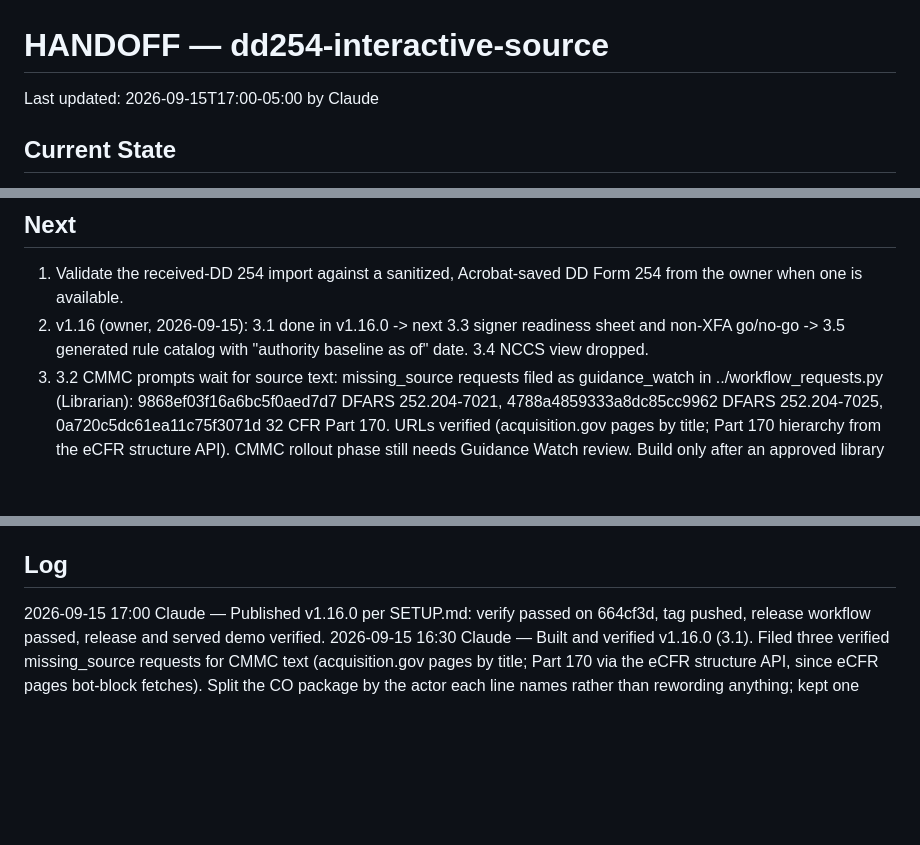
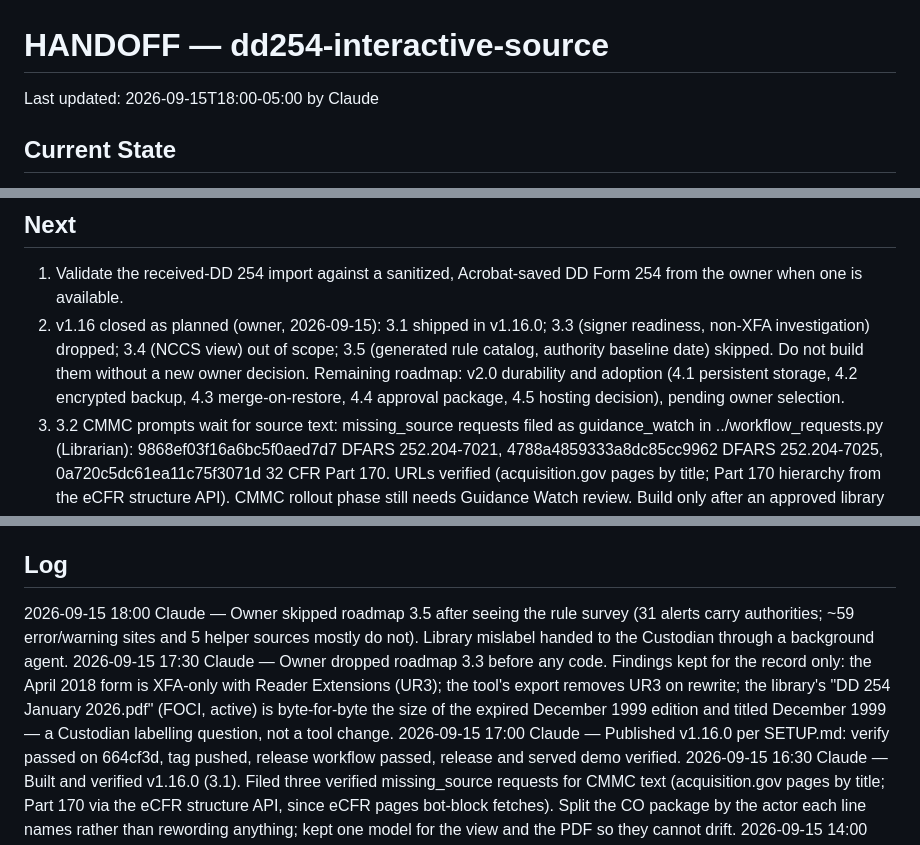
Before and after one commit to adamsdarin/dd254-interactive-source, a Markdown page: HANDOFF.md, 3 parts joined by grey strips. Drawn GitHub-style; blank space fills up the shorter version.

Commit message:
Record v1.16 roadmap decisions in handoff

```diff
--- a/HANDOFF.md
+++ b/HANDOFF.md
@@ -1,6 +1,6 @@
 # HANDOFF — dd254-interactive-source
 
-Last updated: 2026-09-15T17:00-05:00 by Claude
+Last updated: 2026-09-15T18:00-05:00 by Claude
 
 ## Current State
 
@@ -44,9 +44,12 @@ rule stands: keep only what is needed to prepare or issue a DD Form 254.
 
 1. Validate the received-DD 254 import against a sanitized, Acrobat-saved DD
    Form 254 from the owner when one is available.
-2. v1.16 (owner, 2026-09-15): 3.1 done in v1.16.0 -> next 3.3 signer readiness
-   sheet and non-XFA go/no-go -> 3.5 generated rule catalog with "authority
-   baseline as of" date. 3.4 NCCS view dropped.
+2. v1.16 closed as planned (owner, 2026-09-15): 3.1 shipped in v1.16.0; 3.3
+   (signer readiness, non-XFA investigation) dropped; 3.4 (NCCS view) out of scope;
+   3.5 (generated rule catalog, authority baseline date) skipped. Do not build them
+   without a new owner decision. Remaining roadmap: v2.0 durability and adoption
+   (4.1 persistent storage, 4.2 encrypted backup, 4.3 merge-on-restore, 4.4 approval
+   package, 4.5 hosting decision), pending owner selection.
 3. 3.2 CMMC prompts wait for source text: missing_source requests filed as
    guidance_watch in ../workflow_requests.py (Librarian): 9868ef03f16a6bc5f0aed7d7
    DFARS 252.204-7021, 4788a4859333a8dc85cc9962 DFARS 252.204-7025,
@@ -62,6 +65,14 @@ rule stands: keep only what is needed to prepare or issue a DD Form 254.
   number (template field `primeContract`)? Left empty under "solely template language".
 
 ## Log
+2026-09-15 18:00 Claude — Owner skipped roadmap 3.5 after seeing the rule survey
+(31 alerts carry authorities; ~59 error/warning sites and 5 helper sources mostly do
+not). Library mislabel handed to the Custodian through a background agent.
+2026-09-15 17:30 Claude — Owner dropped roadmap 3.3 before any code. Findings kept
+for the record only: the April 2018 form is XFA-only with Reader Extensions (UR3);
+the tool's export removes UR3 on rewrite; the library's "DD 254 January 2026.pdf"
+(FOCI, active) is byte-for-byte the size of the expired December 1999 edition and
+titled December 1999 — a Custodian labelling question, not a tool change.
 2026-09-15 17:00 Claude — Published v1.16.0 per SETUP.md: verify passed on 664cf3d,
 tag pushed, release workflow passed, release and served demo verified.
 2026-09-15 16:30 Claude — Built and verified v1.16.0 (3.1). Filed three verified
```
